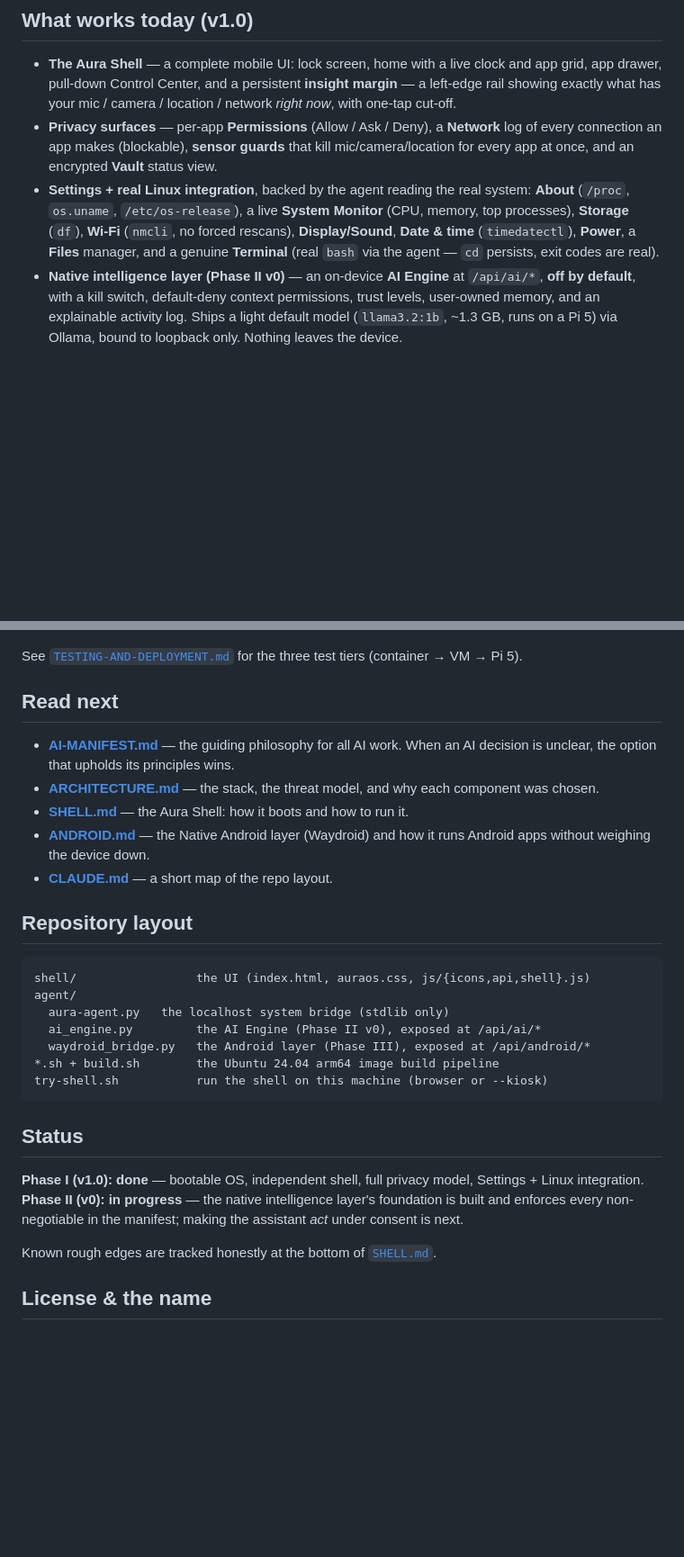
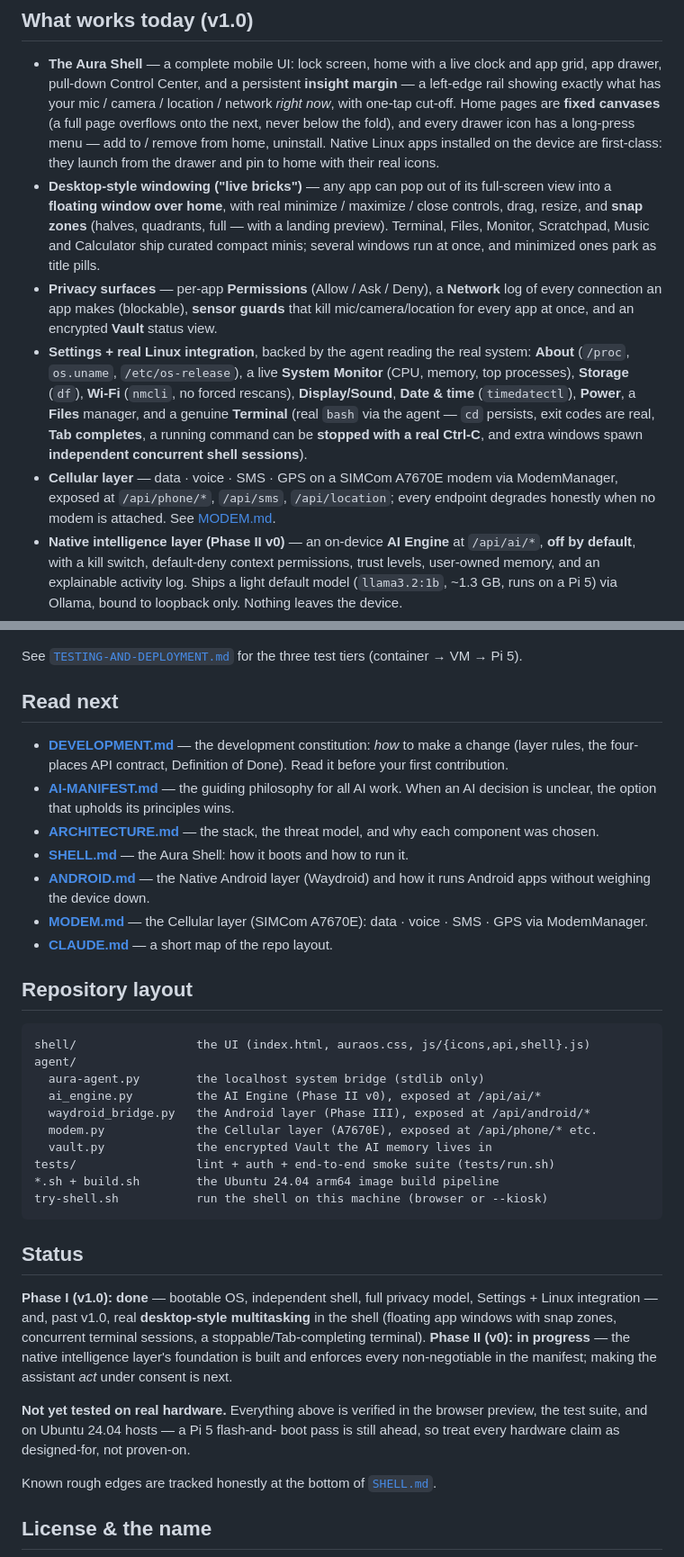
Before and after one commit to ShahramMgh/AuraOs, a Markdown page: README.md, 2 parts joined by grey strips. Shown at 90% size. Drawn GitHub-style; blank space fills up the shorter version.

Commit message:
docs(readme): catch up with the windowing milestone + honest hardware status
- What works today: fixed-canvas home pages, drawer long-press menus, native
  Linux apps as first-class, the live-brick window manager (float / snap /
  min-max-close), and the terminal's Ctrl-C / Tab completion / concurrent
  sessions.
- Adds the Cellular layer bullet and MODEM.md + DEVELOPMENT.md to Read next.
- Repository layout gains modem.py, vault.py and tests/.
- Status now states plainly that nothing has been proven on a real Pi 5 yet.

Co-Authored-By: Claude Fable 5 <noreply@anthropic.com>

````diff
--- a/README.md
+++ b/README.md
@@ -43,7 +43,17 @@ The line we hold, concretely:
 - **The Aura Shell** — a complete mobile UI: lock screen, home with a live
   clock and app grid, app drawer, pull-down Control Center, and a persistent
   **insight margin** — a left-edge rail showing exactly what has your mic / camera / location /
-  network *right now*, with one-tap cut-off.
+  network *right now*, with one-tap cut-off. Home pages are **fixed canvases**
+  (a full page overflows onto the next, never below the fold), and every drawer
+  icon has a long-press menu — add to / remove from home, uninstall. Native
+  Linux apps installed on the device are first-class: they launch from the
+  drawer and pin to home with their real icons.
+- **Desktop-style windowing ("live bricks")** — any app can pop out of its
+  full-screen view into a **floating window over home**, with real
+  minimize / maximize / close controls, drag, resize, and **snap zones**
+  (halves, quadrants, full — with a landing preview). Terminal, Files, Monitor,
+  Scratchpad, Music and Calculator ship curated compact minis; several windows
+  run at once, and minimized ones park as title pills.
 - **Privacy surfaces** — per-app **Permissions** (Allow / Ask / Deny), a
   **Network** log of every connection an app makes (blockable), **sensor guards**
   that kill mic/camera/location for every app at once, and an encrypted **Vault**
@@ -52,8 +62,14 @@ The line we hold, concretely:
   system: **About** (`/proc`, `os.uname`, `/etc/os-release`), a live **System
   Monitor** (CPU, memory, top processes), **Storage** (`df`), **Wi-Fi** (`nmcli`,
   no forced rescans), **Display/Sound**, **Date & time** (`timedatectl`),
-  **Power**, a **Files** manager, and a genuine **Terminal** (real `bash` via the
-  agent — `cd` persists, exit codes are real).
+  **Power**, a **Files** manager, and a genuine **Terminal** (real `bash` via
+  the agent — `cd` persists, exit codes are real, **Tab completes**, a running
+  command can be **stopped with a real Ctrl-C**, and extra windows spawn
+  **independent concurrent shell sessions**).
+- **Cellular layer** — data · voice · SMS · GPS on a SIMCom A7670E modem via
+  ModemManager, exposed at `/api/phone/*`, `/api/sms`, `/api/location`; every
+  endpoint degrades honestly when no modem is attached. See
+  [MODEM.md](MODEM.md).
 - **Native intelligence layer (Phase II v0)** — an on-device **AI Engine** at
   `/api/ai/*`, **off by default**, with a kill switch, default-deny context
   permissions, trust levels, user-owned memory, and an explainable activity log.
@@ -124,6 +140,9 @@ tiers (container → VM → Pi 5).
 
 ## Read next
 
+- **[DEVELOPMENT.md](DEVELOPMENT.md)** — the development constitution: *how* to
+  make a change (layer rules, the four-places API contract, Definition of
+  Done). Read it before your first contribution.
 - **[AI-MANIFEST.md](AI-MANIFEST.md)** — the guiding philosophy for all AI work.
   When an AI decision is unclear, the option that upholds its principles wins.
 - **[ARCHITECTURE.md](ARCHITECTURE.md)** — the stack, the threat model, and why
@@ -131,6 +150,8 @@ tiers (container → VM → Pi 5).
 - **[SHELL.md](SHELL.md)** — the Aura Shell: how it boots and how to run it.
 - **[ANDROID.md](ANDROID.md)** — the Native Android layer (Waydroid) and how it
   runs Android apps without weighing the device down.
+- **[MODEM.md](MODEM.md)** — the Cellular layer (SIMCom A7670E): data · voice ·
+  SMS · GPS via ModemManager.
 - **[CLAUDE.md](CLAUDE.md)** — a short map of the repo layout.
 
 ## Repository layout
@@ -138,9 +159,12 @@ tiers (container → VM → Pi 5).
 ```
 shell/                 the UI (index.html, auraos.css, js/{icons,api,shell}.js)
 agent/
-  aura-agent.py   the localhost system bridge (stdlib only)
+  aura-agent.py        the localhost system bridge (stdlib only)
   ai_engine.py         the AI Engine (Phase II v0), exposed at /api/ai/*
   waydroid_bridge.py   the Android layer (Phase III), exposed at /api/android/*
+  modem.py             the Cellular layer (A7670E), exposed at /api/phone/* etc.
+  vault.py             the encrypted Vault the AI memory lives in
+tests/                 lint + auth + end-to-end smoke suite (tests/run.sh)
 *.sh + build.sh        the Ubuntu 24.04 arm64 image build pipeline
 try-shell.sh           run the shell on this machine (browser or --kiosk)
 ```
@@ -148,9 +172,17 @@ try-shell.sh           run the shell on this machine (browser or --kiosk)
 ## Status
 
 **Phase I (v1.0): done** — bootable OS, independent shell, full privacy model,
-Settings + Linux integration. **Phase II (v0): in progress** — the native
-intelligence layer's foundation is built and enforces every non-negotiable in
-the manifest; making the assistant *act* under consent is next.
+Settings + Linux integration — and, past v1.0, real **desktop-style
+multitasking** in the shell (floating app windows with snap zones, concurrent
+terminal sessions, a stoppable/Tab-completing terminal). **Phase II (v0): in
+progress** — the native intelligence layer's foundation is built and enforces
+every non-negotiable in the manifest; making the assistant *act* under consent
+is next.
+
+**Not yet tested on real hardware.** Everything above is verified in the
+browser preview, the test suite, and on Ubuntu 24.04 hosts — a Pi 5 flash-and-
+boot pass is still ahead, so treat every hardware claim as designed-for, not
+proven-on.
 
 Known rough edges are tracked honestly at the bottom of
 [`SHELL.md`](SHELL.md).
````
